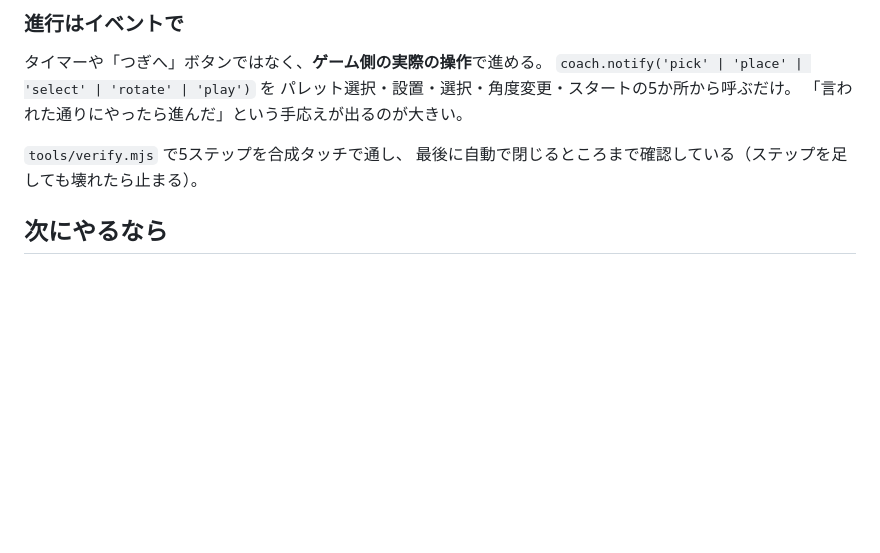
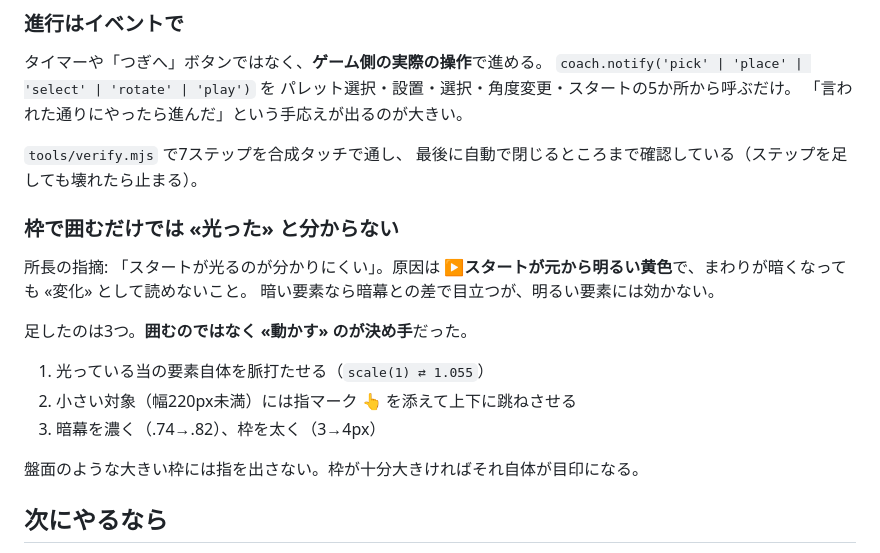
Before and after one commit to yokobo103/yokobo-pitagoran, a Markdown page: PROJECT_NOTE.md, the part around the change. Drawn GitHub-style; blank space fills up the shorter version.

Commit message:
明るい要素の光らせ方の学びを記録
Co-Authored-By: Claude Opus 5 <noreply@anthropic.com>

```diff
--- a/PROJECT_NOTE.md
+++ b/PROJECT_NOTE.md
@@ -359,8 +359,22 @@ const sx = cvRect.width / WORLD_W, sy = cvRect.height / WORLD_H;
 パレット選択・設置・選択・角度変更・スタートの5か所から呼ぶだけ。
 「言われた通りにやったら進んだ」という手応えが出るのが大きい。
 
-`tools/verify.mjs` で5ステップを合成タッチで通し、
+`tools/verify.mjs` で7ステップを合成タッチで通し、
 最後に自動で閉じるところまで確認している（ステップを足しても壊れたら止まる）。
+
+### 枠で囲むだけでは «光った» と分からない
+
+所長の指摘: 「スタートが光るのが分かりにくい」。原因は
+**▶スタートが元から明るい黄色**で、まわりが暗くなっても «変化» として読めないこと。
+暗い要素なら暗幕との差で目立つが、明るい要素には効かない。
+
+足したのは3つ。**囲むのではなく «動かす» のが決め手**だった。
+
+1. 光っている当の要素自体を脈打たせる（`scale(1) ⇄ 1.055`）
+2. 小さい対象（幅220px未満）には指マーク 👆 を添えて上下に跳ねさせる
+3. 暗幕を濃く（.74→.82）、枠を太く（3→4px）
+
+盤面のような大きい枠には指を出さない。枠が十分大きければそれ自体が目印になる。
 
 ## 次にやるなら
 
```
